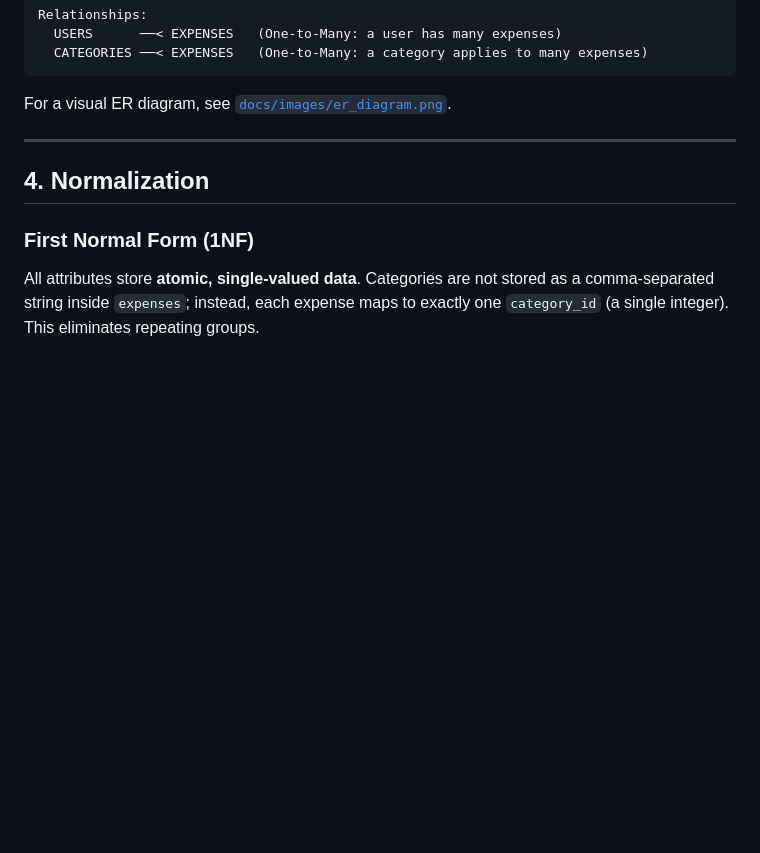
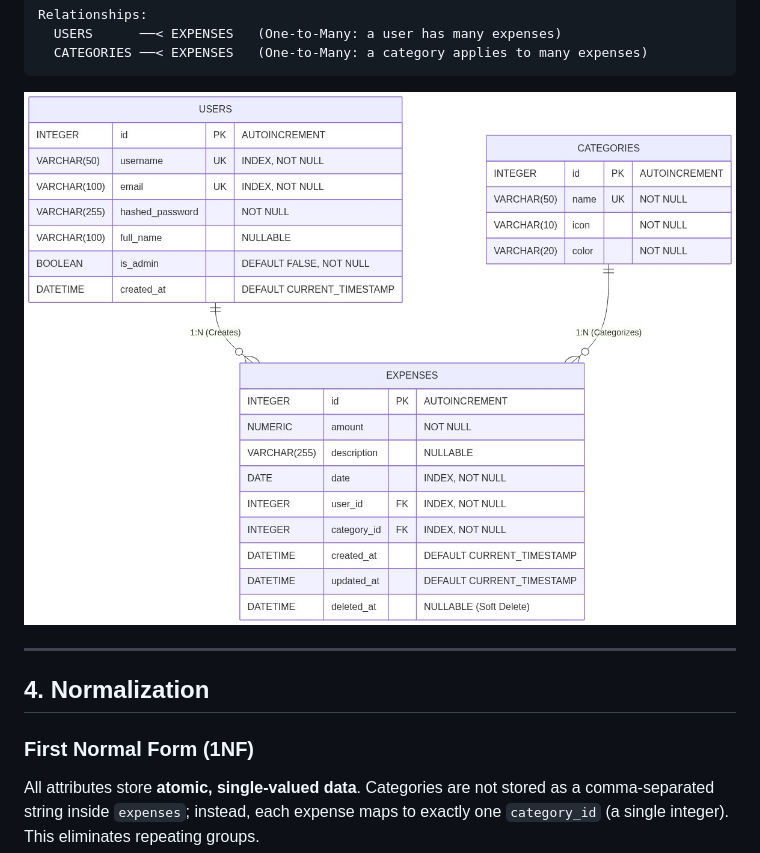
Before and after one commit to RavishCRZ27/expense-tracker, a Markdown page: report.md, the part around the change. Drawn GitHub-style; blank space fills up the shorter version.

Commit message:
Update ER diagram reference format in report.md

````diff
--- a/report.md
+++ b/report.md
@@ -113,7 +113,7 @@ Relationships:
   CATEGORIES ──< EXPENSES   (One-to-Many: a category applies to many expenses)
 ```
 
-For a visual ER diagram, see [`docs/images/er_diagram.png`](./docs/images/er_diagram.png).
+![ER_Diagram](./docs/images/er_diagram.png)
 
 ---
 
````
